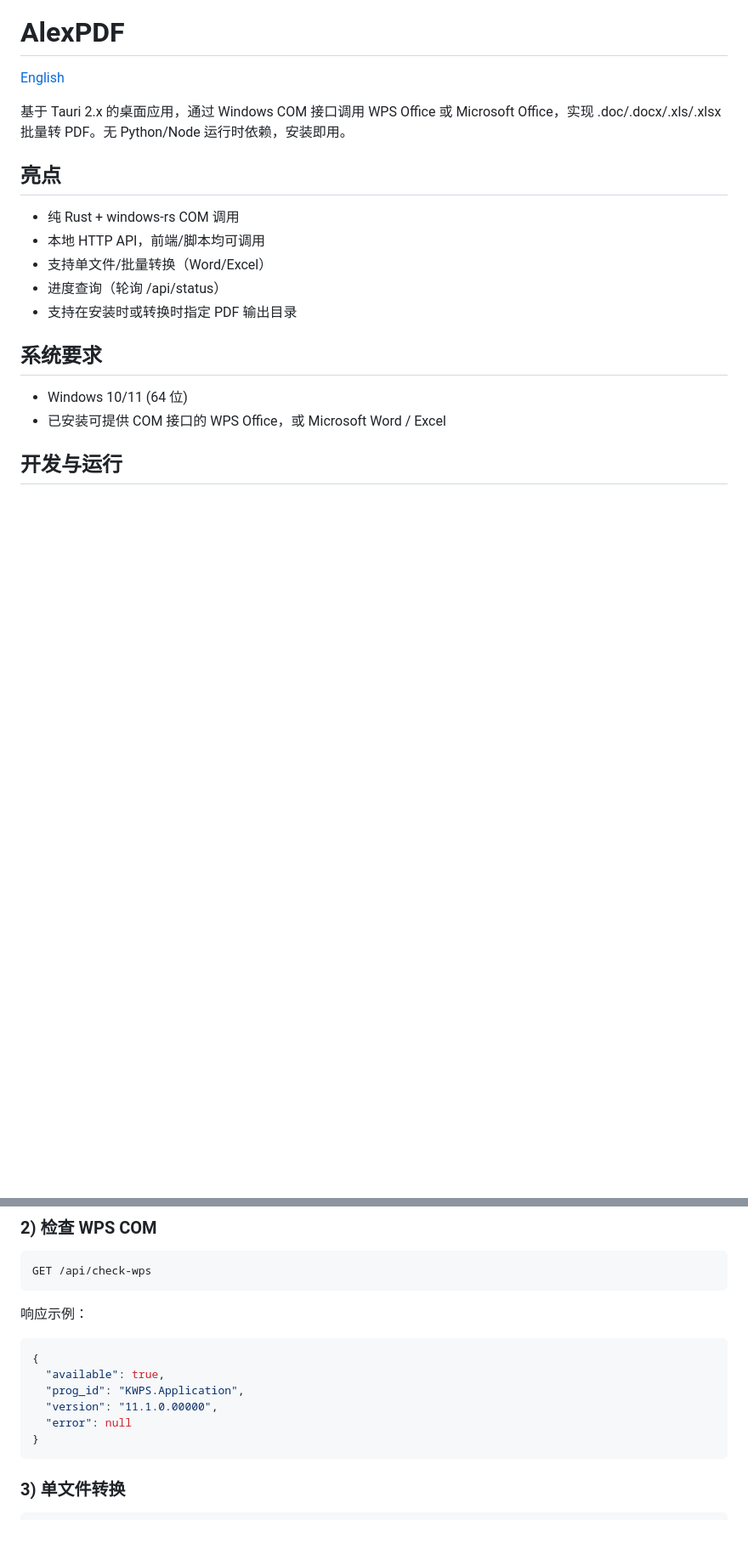
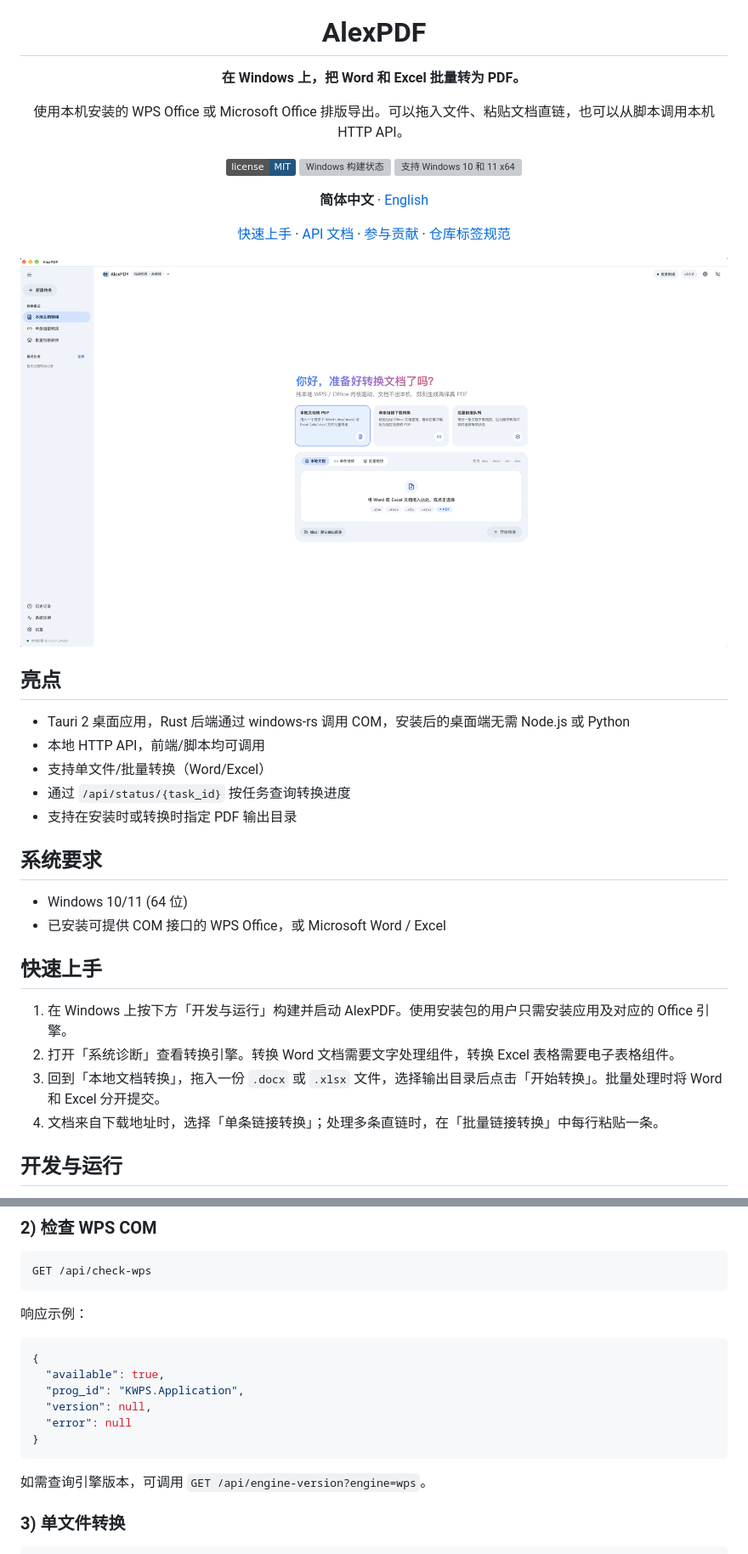
Before and after one commit to EvanClub-Agent/alex-pdf, a Markdown page: README.md, 2 parts joined by grey strips. Shown at 85% size. GitHub-like rendering; pictures changed too: docs/assets/alexpdf-workbench.png (added); badges without logos; blank space fills up the shorter version; grey boxes are pictures that could not be loaded.

Commit message:
完善 AlexPDF 开源文档、仓库标签规范与项目截图

````diff
--- a/README.md
+++ b/README.md
@@ -1,21 +5,40 @@
 # AlexPDF
 
-[English](README.en.md)
+**在 Windows 上，把 Word 和 Excel 批量转为 PDF。**
 
-基于 Tauri 2.x 的桌面应用，通过 Windows COM 接口调用 WPS Office 或 Microsoft Office，实现 .doc/.docx/.xls/.xlsx 批量转 PDF。无 Python/Node 运行时依赖，安装即用。
+使用本机安装的 WPS Office 或 Microsoft Office 排版导出。可以拖入文件、粘贴文档直链，也可以从脚本调用本机 HTTP API。
+
+[![MIT 许可证](https://img.shields.io/badge/license-MIT-215780)](LICENSE)
+[![Windows 构建状态](https://github.com/EvanClub-Agent/alex-pdf/actions/workflows/windows.yml/badge.svg?branch=main)](https://github.com/EvanClub-Agent/alex-pdf/actions/workflows/windows.yml)
+[![支持 Windows 10 和 11 x64](https://img.shields.io/badge/Windows-10%20%2F%2011%20x64-2559A4)](#系统要求)
+
+**简体中文** · [English](README.en.md)
+
+[快速上手](#快速上手) · [API 文档](#api-文档) · [参与贡献](CONTRIBUTING.md) · [仓库标签规范](docs/repository-labels.md)
+
+[![AlexPDF 主界面：左侧切换本地文档、单条链接与批量链接，中央可拖入 Word 或 Excel 并选择 PDF 输出目录。](docs/assets/alexpdf-workbench.png)](docs/assets/alexpdf-workbench.png)
+
+</div>
 
 ## 亮点
 
-- 纯 Rust + windows-rs COM 调用
+- Tauri 2 桌面应用，Rust 后端通过 windows-rs 调用 COM，安装后的桌面端无需 Node.js 或 Python
 - 本地 HTTP API，前端/脚本均可调用
 - 支持单文件/批量转换（Word/Excel）
-- 进度查询（轮询 /api/status）
+- 通过 `/api/status/{task_id}` 按任务查询转换进度
 - 支持在安装时或转换时指定 PDF 输出目录
 
 ## 系统要求
 
 - Windows 10/11 (64 位)
 - 已安装可提供 COM 接口的 WPS Office，或 Microsoft Word / Excel
+
+## 快速上手
+
+1. 在 Windows 上按下方「开发与运行」构建并启动 AlexPDF。使用安装包的用户只需安装应用及对应的 Office 引擎。
+2. 打开「系统诊断」查看转换引擎。转换 Word 文档需要文字处理组件，转换 Excel 表格需要电子表格组件。
+3. 回到「本地文档转换」，拖入一份 `.docx` 或 `.xlsx` 文件，选择输出目录后点击「开始转换」。批量处理时将 Word 和 Excel 分开提交。
+4. 文档来自下载地址时，选择「单条链接转换」；处理多条直链时，在「批量链接转换」中每行粘贴一条。
 
 ## 开发与运行
 
@@ -117,10 +140,12 @@ GET /api/check-wps
 {
   "available": true,
   "prog_id": "KWPS.Application",
-  "version": "11.1.0.00000",
+  "version": null,
   "error": null
 }
 ```
+
+如需查询引擎版本，可调用 `GET /api/engine-version?engine=wps`。
 
 ### 3) 单文件转换
 
````
Also changed, not shown: other parts of README.md (+10 -2 lines), .github/ISSUE_TEMPLATE/bug_report.md (added, +20 -0 lines), .github/ISSUE_TEMPLATE/feature_request.md (added, +17 -0 lines), .github/PULL_REQUEST_TEMPLATE.md (added, +11 -0 lines), CHANGELOG.md (added, +14 -0 lines), CODE_OF_CONDUCT.md (added, +9 -0 lines), CONTRIBUTING.md (added, +33 -0 lines), README.en.md (+31 -4 lines), SECURITY.md (added, +11 -0 lines), docs/repository-labels.md (added, +72 -0 lines), docs/assets/social-preview.png (added), 1 other file.
